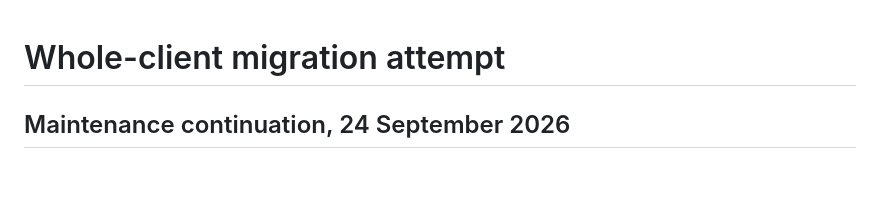
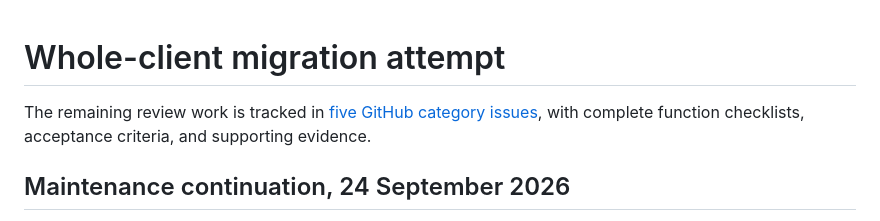
Before and after one commit to seanthimons/ComptoxR, a Markdown page: dev/specmill-full/REPORT.md, the part around the change. GitHub-like rendering; blank space fills up the shorter version.

Commit message:
docs: track specmill migration review categories in GitHub issues

```diff
--- a/dev/specmill-full/REPORT.md
+++ b/dev/specmill-full/REPORT.md
@@ -1,4 +1,7 @@
 # Whole-client migration attempt
+
+The remaining review work is tracked in [five GitHub category issues](REVIEW-ISSUES.md),
+with complete function checklists, acceptance criteria, and supporting evidence.
 
 ## Maintenance continuation, 24 September 2026
 
```
Also changed, not shown: dev/specmill-full/REVIEW-ISSUES.md (added, +49 -0 lines).
